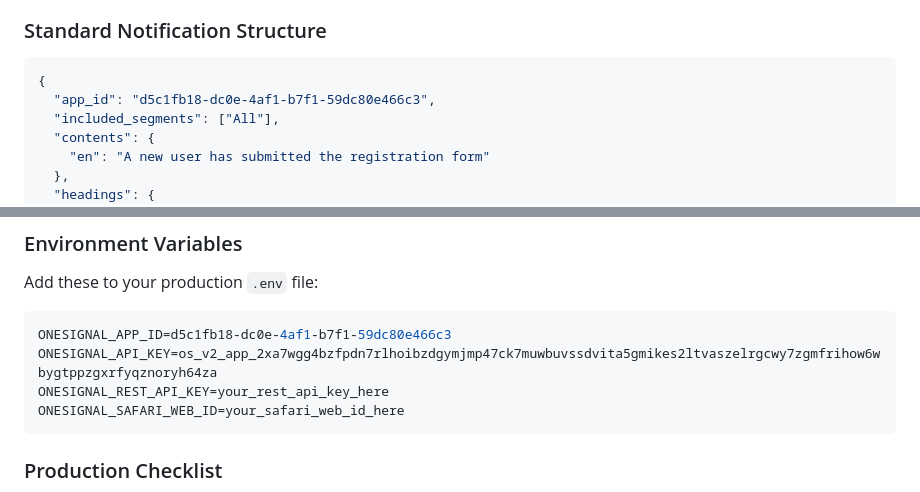
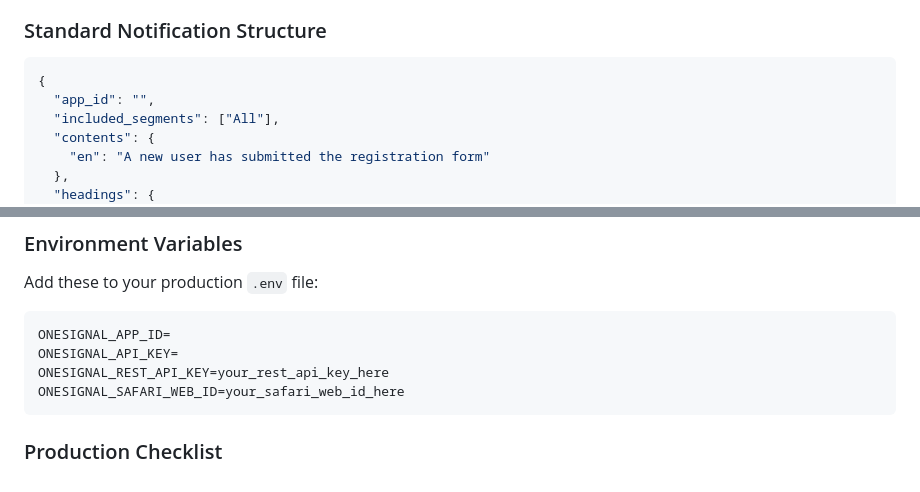
Before and after one commit to manojo123/mobiloud-interview, a Markdown page: ONESIGNAL_INTEGRATION.md, 2 parts joined by grey strips. Rendered like a GitHub page.

Commit message:
Removing creds from repo

````diff
--- a/ONESIGNAL_INTEGRATION.md
+++ b/ONESIGNAL_INTEGRATION.md
@@ -65,7 +65,7 @@ The OneSignal integration automatically sends push notifications to all subscrib
 
 ```json
 {
-  "app_id": "d5c1fb18-dc0e-4af1-b7f1-59dc80e466c3",
+  "app_id": "",
   "included_segments": ["All"],
   "contents": {
     "en": "A new user has submitted the registration form"
@@ -179,8 +179,8 @@ The integration includes comprehensive test coverage:
 Add these to your production `.env` file:
 
 ```env
-ONESIGNAL_APP_ID=d5c1fb18-dc0e-4af1-b7f1-59dc80e466c3
-ONESIGNAL_API_KEY=os_v2_app_2xa7wgg4bzfpdn7rlhoibzdgymjmp47ck7muwbuvssdvita5gmikes2ltvaszelrgcwy7zgmfrihow6wbygtppzgxrfyqznoryh64za
+ONESIGNAL_APP_ID=
+ONESIGNAL_API_KEY=
 ONESIGNAL_REST_API_KEY=your_rest_api_key_here
 ONESIGNAL_SAFARI_WEB_ID=your_safari_web_id_here
 ```
````
